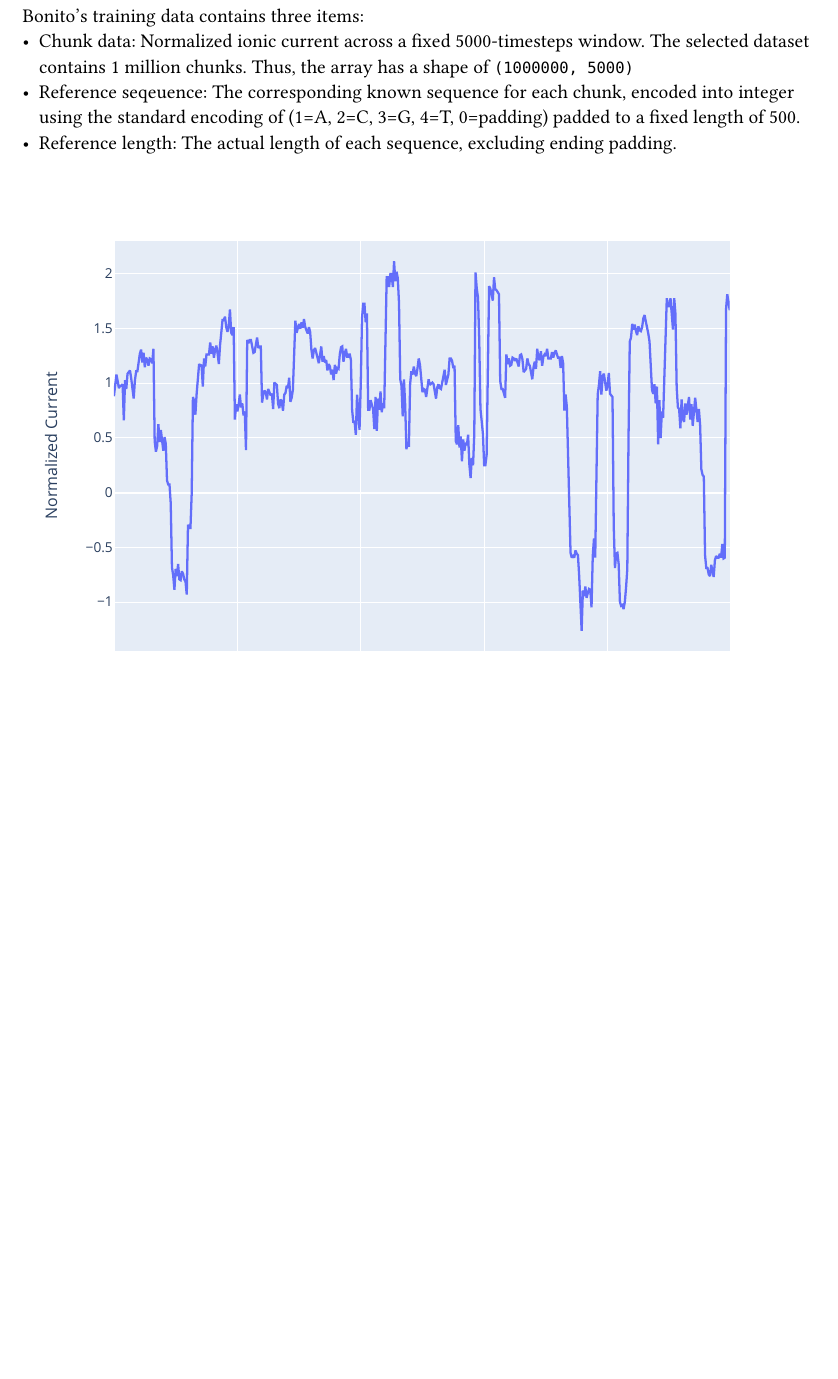
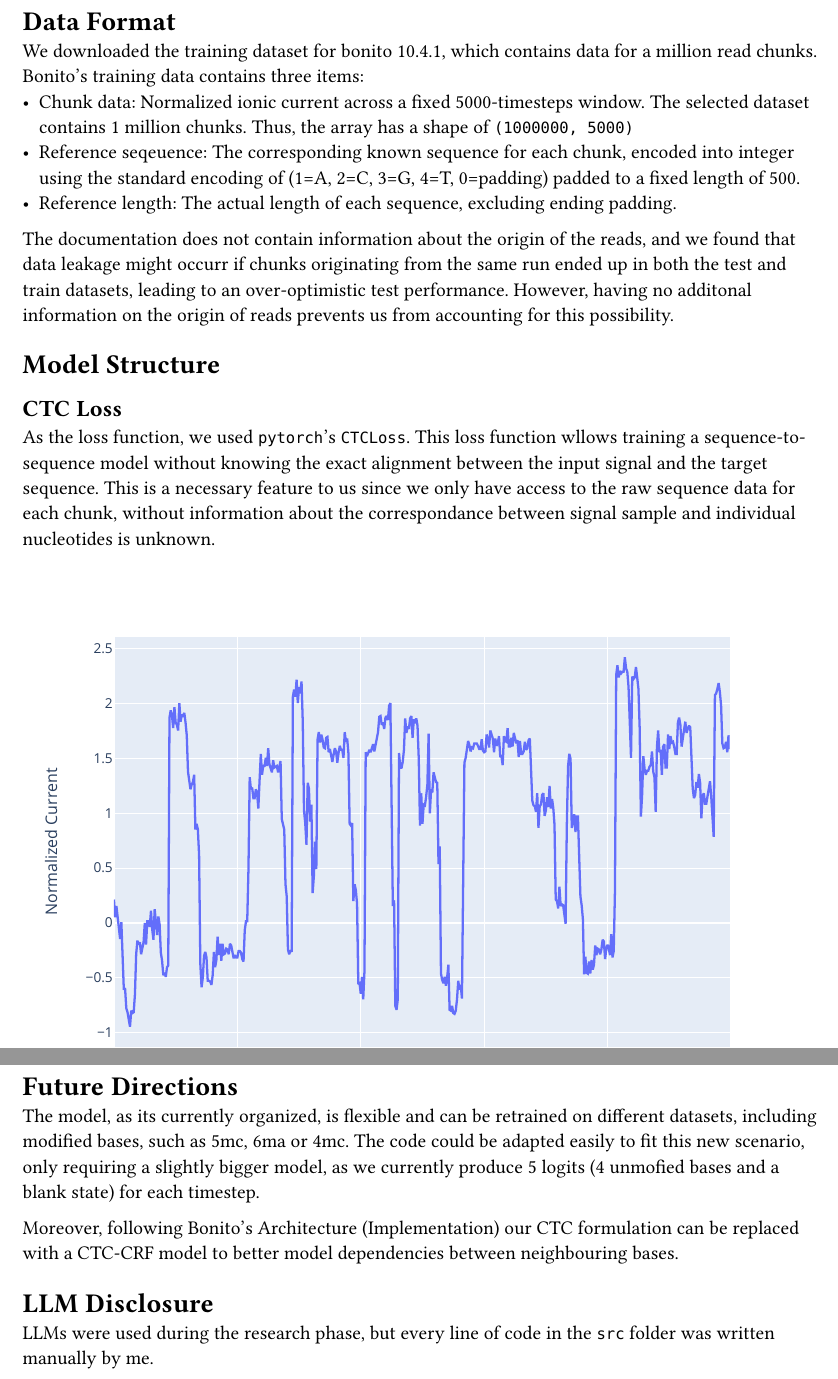
Before and after one commit to FabrizioG202/learning-ml, a Typst document (docs/basecaller.typ): part of the page before the commit and two parts of pages 1 and 2 of 2 after it, the two joined at a grey line, cut at the place of the change, the shorter picture padded with empty space. Compiled offline with Typst 0.15.

Commit message:
Made some progress on the basecaller doc and added a function to get all samples from the three datasets in the harness in 6.py.

```diff
--- a/docs/basecaller.typ
+++ b/docs/basecaller.typ
@@ -1,7 +1,17 @@
+= Data Format
+We downloaded the training dataset for bonito 10.4.1, which contains data for a million read chunks.
 Bonito's training data contains three items:
 - Chunk data: Normalized ionic current across a fixed 5000-timesteps window. The selected dataset contains 1 million chunks. Thus, the array has a shape of `(1000000, 5000)`
 - Reference seqeuence: The corresponding known sequence for each chunk, encoded into integer using the standard encoding of (1=A, 2=C, 3=G, 4=T, 0=padding) padded to a fixed length of 500.
 - Reference length: The actual length of each sequence, excluding ending padding.
+
+The documentation does not contain information about the origin of the reads, and we found that data leakage might occurr if chunks originating from the same run ended up in both the test and train datasets, leading to an over-optimistic test performance. However, having no additonal information on the origin of reads prevents us from accounting for this possibility.
+
+= Model Structure
+
+
+== CTC Loss
+As the loss function, we used `pytorch`'s `CTCLoss`. This loss function wllows training a sequence-to-sequence model without knowing the exact alignment between the input signal and the target sequence. This is a necessary feature to us since we only have access to the raw sequence data for each chunk, without information about the correspondance between signal sample and individual nucleotides is unknown.
 
 #figure(
   image(".images/current.svg", width: 100%),
@@ -9,3 +19,11 @@ Bonito's training data contains three items:
     First 500 timesteps of a sampled chunk
   ],
 )
+
+= Future Directions
+The model, as its currently organized, is flexible and can be retrained on different datasets, including modified bases, such as 5mc, 6ma or 4mc. The code could be adapted easily to fit this new scenario, only requiring a slightly bigger model, as we currently produce 5 logits (4 unmofied bases and a blank state) for each timestep.
+
+Moreover, following Bonito's Architecture (#link("https://github.com/nanoporetech/bonito/blob/master/bonito/crf/model.py")[Implementation]) our CTC formulation can be replaced with a CTC-CRF model to better model dependencies between neighbouring bases.
+
+= LLM Disclosure
+LLMs were used during the research phase, but every line of code in the `src` folder was written manually by me.
```
Also changed, not shown: docs/.images/current.svg, 1 other file.
